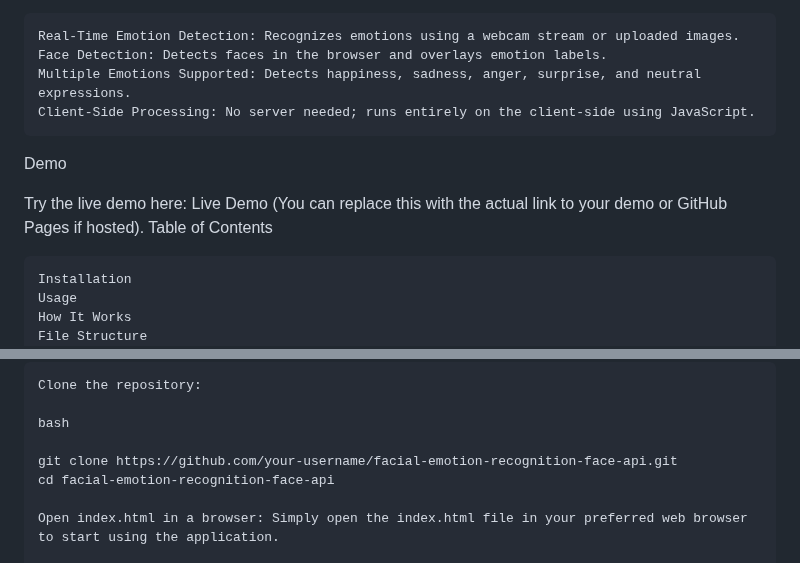
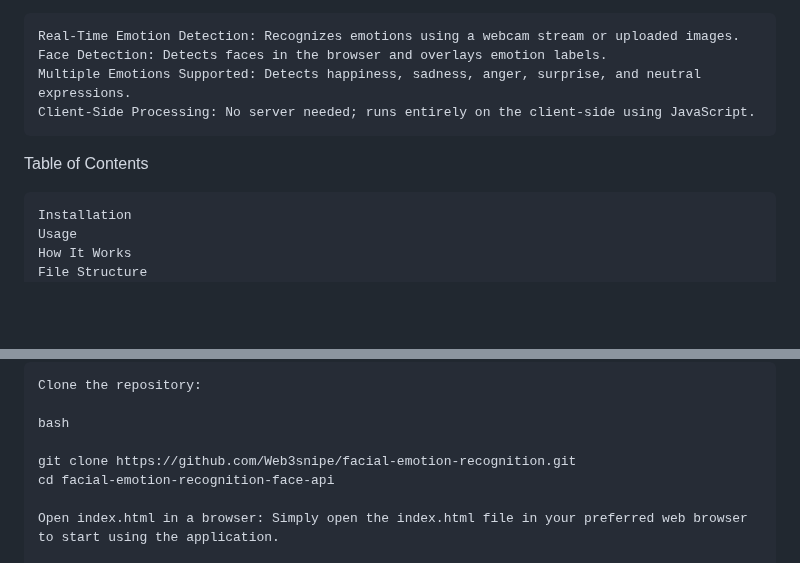
Before and after one commit to Web3snipe/facial-emotion-recognition, a Markdown page: Readme.md, 2 parts joined by grey strips. Drawn GitHub-style; blank space fills up the shorter version.

```diff
--- a/Readme.md
+++ b/Readme.md
@@ -11,9 +11,6 @@ Features
     Multiple Emotions Supported: Detects happiness, sadness, anger, surprise, and neutral expressions.
     Client-Side Processing: No server needed; runs entirely on the client-side using JavaScript.
 
-Demo
-
-Try the live demo here: Live Demo (You can replace this with the actual link to your demo or GitHub Pages if hosted).
 Table of Contents
 
     Installation
@@ -36,7 +33,7 @@ Steps to Run Locally
 
     bash
 
-    git clone https://github.com/your-username/facial-emotion-recognition-face-api.git
+    git clone https://github.com/Web3snipe/facial-emotion-recognition.git
     cd facial-emotion-recognition-face-api
 
     Open index.html in a browser: Simply open the index.html file in your preferred web browser to start using the application.
```
Also changed, not shown: other parts of Readme.md (+1 -1 lines).
